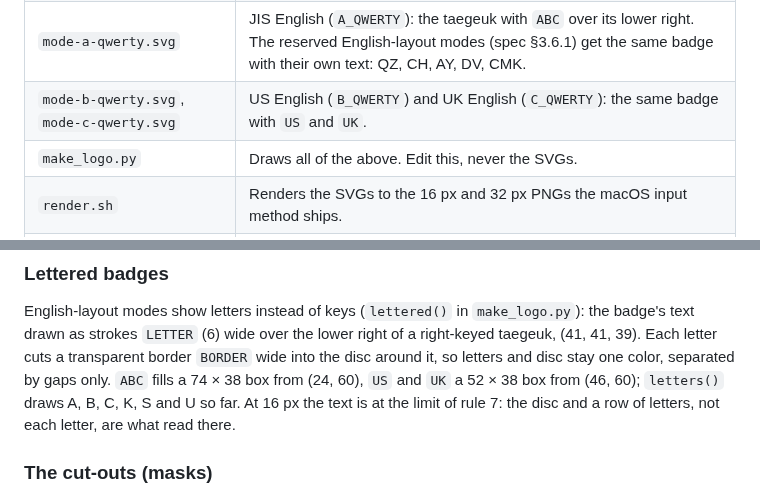
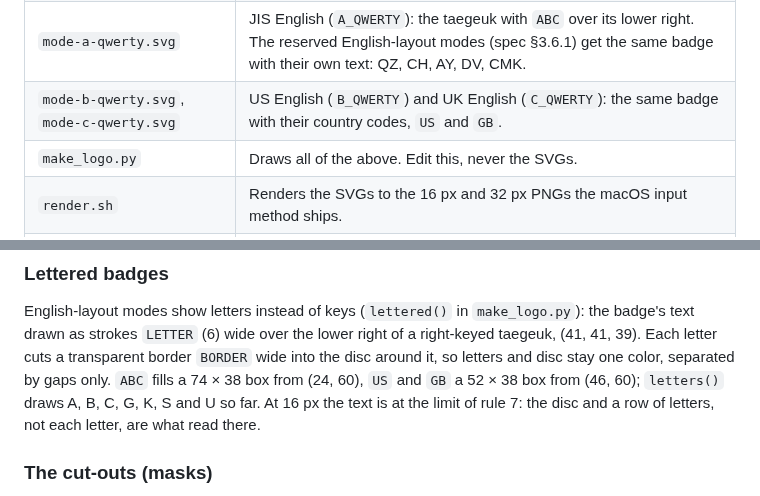
Before and after one commit to team-mirae/jis-korean, a Markdown page: docs/logo/README.md, 2 parts joined by grey strips. Rendered like a GitHub page.

Commit message:
UK English's badge says GB
Co-Authored-By: Claude Opus 5.5 (1M context) <noreply@anthropic.com>

```diff
--- a/docs/logo/README.md
+++ b/docs/logo/README.md
@@ -12,7 +12,7 @@ them, and draw your own badges with them; keep the copyright notice.
 | `mode-b.svg` | Mode B, US ANSI: the taegeuk, backslash and Enter. |
 | `mode-iso.svg` | Mode C, ISO: the taegeuk, Caps Lock, Shift, the ISO extra key and Z. |
 | `mode-a-qwerty.svg` | JIS English (`A_QWERTY`): the taegeuk with `ABC` over its lower right. The reserved English-layout modes (spec §3.6.1) get the same badge with their own text: QZ, CH, AY, DV, CMK. |
-| `mode-b-qwerty.svg`, `mode-c-qwerty.svg` | US English (`B_QWERTY`) and UK English (`C_QWERTY`): the same badge with `US` and `UK`. |
+| `mode-b-qwerty.svg`, `mode-c-qwerty.svg` | US English (`B_QWERTY`) and UK English (`C_QWERTY`): the same badge with their country codes, `US` and `GB`. |
 | `make_logo.py` | Draws all of the above. Edit this, never the SVGs. |
 | `render.sh` | Renders the SVGs to the 16 px and 32 px PNGs the macOS input method ships. |
 | `downscale.swift` | Scales `render.sh`'s 1024 px renders down to icon size with smooth edges. |
@@ -78,8 +78,8 @@ The taegeuk follows the construction of the flag of Korea:
 English-layout modes show letters instead of keys (`lettered()` in `make_logo.py`): the badge's
 text drawn as strokes `LETTER` (6) wide over the lower right of a right-keyed taegeuk, (41, 41, 39).
 Each letter cuts a transparent border `BORDER` wide into the disc around it, so letters and disc
-stay one color, separated by gaps only. `ABC` fills a 74 × 38 box from (24, 60), `US` and `UK` a
-52 × 38 box from (46, 60); `letters()` draws A, B, C, K, S and U so far. At 16 px the text
+stay one color, separated by gaps only. `ABC` fills a 74 × 38 box from (24, 60), `US` and `GB` a
+52 × 38 box from (46, 60); `letters()` draws A, B, C, G, K, S and U so far. At 16 px the text
 is at the limit of rule 7: the disc and a row of letters, not each letter, are what read there.
 
 ### The cut-outs (masks)
```
Also changed, not shown: docs/spec.md (+1 -1 lines), mac/Resources/icons/mode-c-qwerty.png, mac/Resources/icons/mode-c-qwerty@2x.png, 2 other files.
